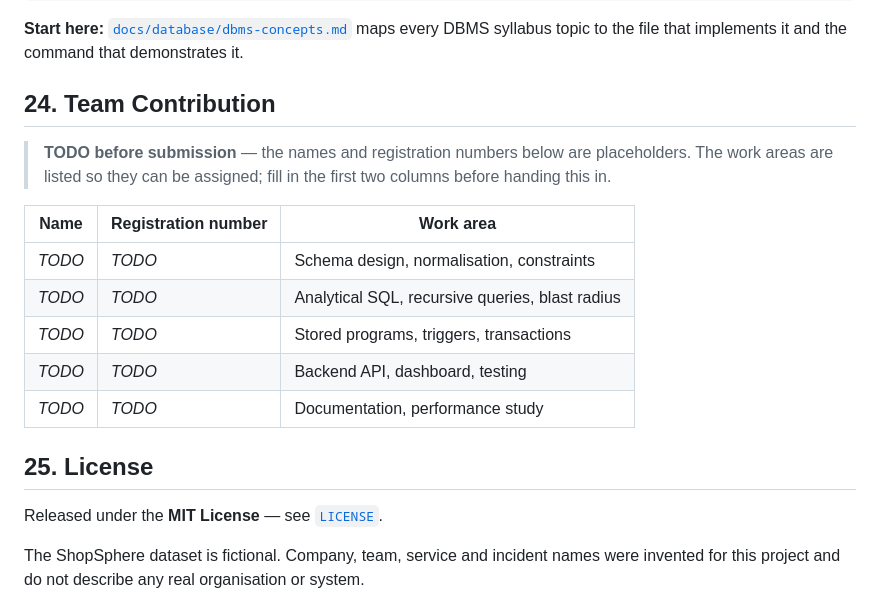
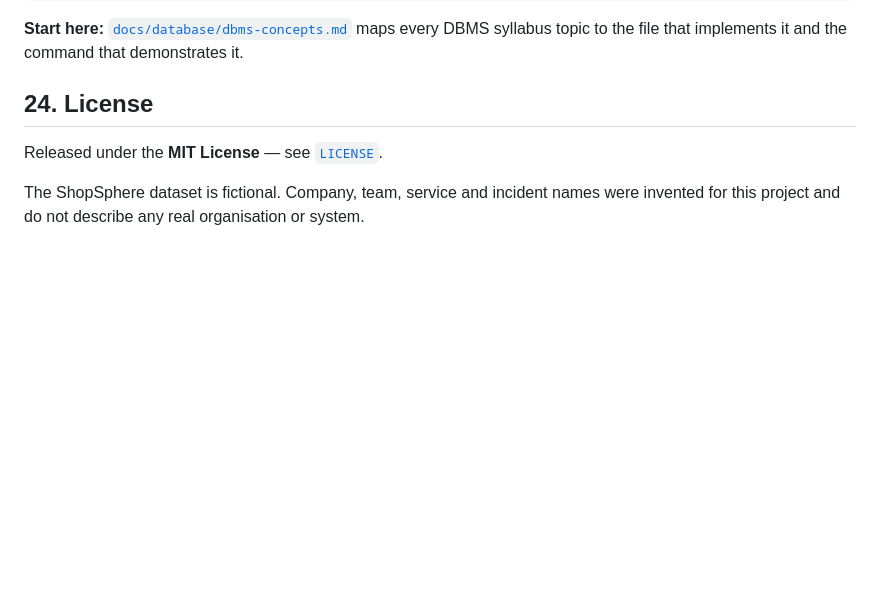
Before and after one commit to sanjayy-j/infra-trace, a Markdown page: README.md, the part around the change. GitHub-like rendering; blank space fills up the shorter version.

```diff
--- a/README.md
+++ b/README.md
@@ -709,21 +709,7 @@ InfraTrace/
 maps every DBMS syllabus topic to the file that implements it and the command
 that demonstrates it.
 
-## 24. Team Contribution
-
-> **TODO before submission** — the names and registration numbers below are
-> placeholders. The work areas are listed so they can be assigned; fill in the
-> first two columns before handing this in.
-
-| Name | Registration number | Work area |
-|---|---|---|
-| *TODO* | *TODO* | Schema design, normalisation, constraints |
-| *TODO* | *TODO* | Analytical SQL, recursive queries, blast radius |
-| *TODO* | *TODO* | Stored programs, triggers, transactions |
-| *TODO* | *TODO* | Backend API, dashboard, testing |
-| *TODO* | *TODO* | Documentation, performance study |
-
-## 25. License
+## 24. License
 
 Released under the **MIT License** — see [`LICENSE`](LICENSE).
 
```
